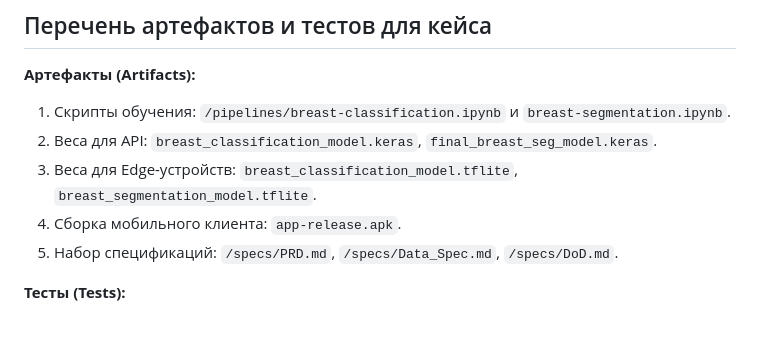
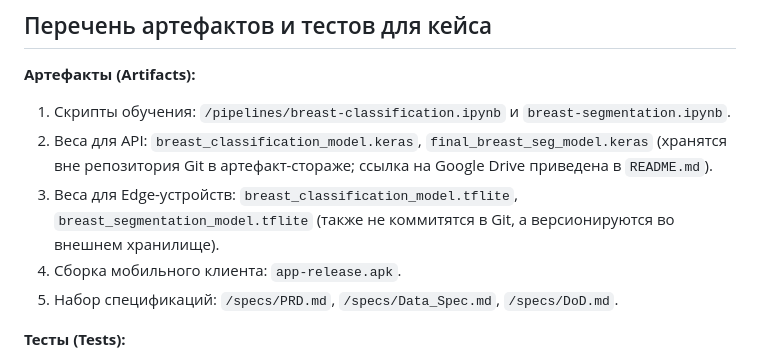
Before and after one commit to hossameid7/flutter-streamlit-breast-ai, a Markdown page: specs/DoD.md, the part around the change. Drawn GitHub-style; blank space fills up the shorter version.

```diff
--- a/specs/DoD.md
+++ b/specs/DoD.md
@@ -21,8 +21,8 @@
 
 **Артефакты (Artifacts):**
 1. Скрипты обучения: `/pipelines/breast-classification.ipynb` и `breast-segmentation.ipynb`.
-2. Веса для API: `breast_classification_model.keras`, `final_breast_seg_model.keras`.
-3. Веса для Edge-устройств: `breast_classification_model.tflite`, `breast_segmentation_model.tflite`.
+2. Веса для API: `breast_classification_model.keras`, `final_breast_seg_model.keras` (хранятся вне репозитория Git в артефакт-стораже; ссылка на Google Drive приведена в `README.md`).
+3. Веса для Edge-устройств: `breast_classification_model.tflite`, `breast_segmentation_model.tflite` (также не коммитятся в Git, а версионируются во внешнем хранилище).
 4. Сборка мобильного клиента: `app-release.apk`.
 5. Набор спецификаций: `/specs/PRD.md`, `/specs/Data_Spec.md`, `/specs/DoD.md`.
 
```
